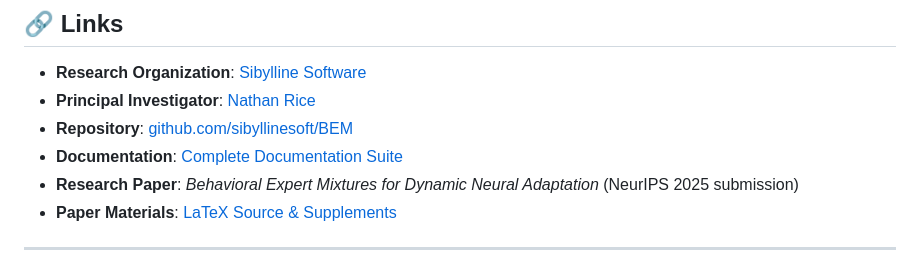
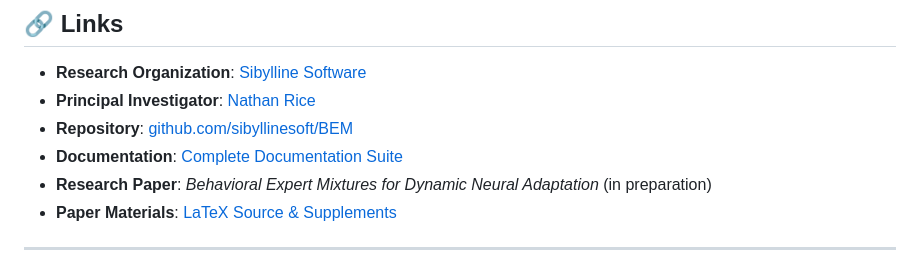
Before and after one commit to sibyllinesoft/BEM, a Markdown page: README.md, the part around the change. Rendered like a GitHub page.

Commit message:
fix: Correct paper status to 'in preparation'
- Remove inaccurate NeurIPS 2025 submission reference
- Update to truthful 'in preparation' status
- Maintain access to paper materials and research title
- Ensure honest representation of publication status

```diff
--- a/README.md
+++ b/README.md
@@ -476,7 +476,7 @@ If you use BEM in your research, please cite:
 - **Principal Investigator**: [Nathan Rice](https://github.com/nathanrice)
 - **Repository**: [github.com/sibyllinesoft/BEM](https://github.com/sibyllinesoft/BEM)
 - **Documentation**: [Complete Documentation Suite](docs/)
-- **Research Paper**: *Behavioral Expert Mixtures for Dynamic Neural Adaptation* (NeurIPS 2025 submission)
+- **Research Paper**: *Behavioral Expert Mixtures for Dynamic Neural Adaptation* (in preparation)
 - **Paper Materials**: [LaTeX Source & Supplements](archive/paper/)
 
 ---
```
